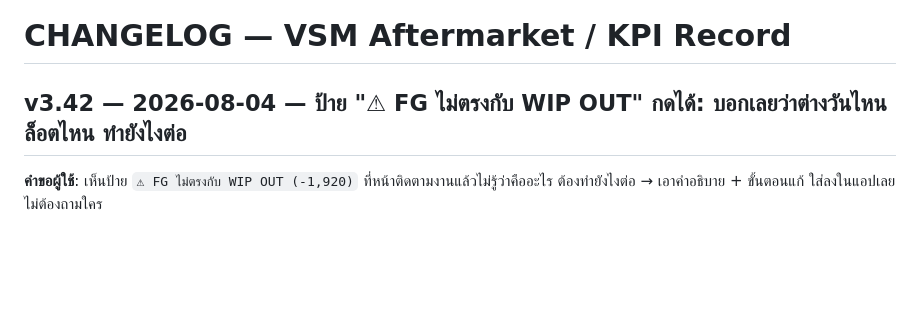
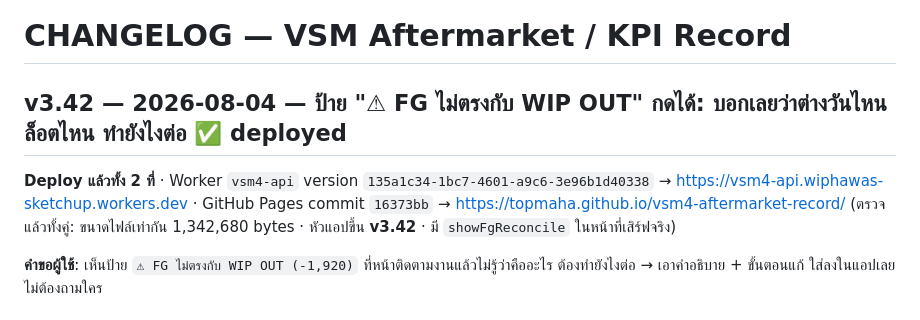
Before and after one commit to TopMaha/vsm4-aftermarket-record, a Markdown page: CHANGELOG.md, the part around the change. Drawn GitHub-style; blank space fills up the shorter version.

Commit message:
CHANGELOG: mark v3.42 deployed (worker 135a1c34 + pages 16373bb)
Co-Authored-By: Claude Opus 5 <noreply@anthropic.com>

```diff
--- a/CHANGELOG.md
+++ b/CHANGELOG.md
@@ -1,6 +1,10 @@
 # CHANGELOG — VSM Aftermarket / KPI Record
 
-## v3.42 — 2026-08-04 — ป้าย "⚠ FG ไม่ตรงกับ WIP OUT" กดได้: บอกเลยว่าต่างวันไหน ล็อตไหน ทำยังไงต่อ
+## v3.42 — 2026-08-04 — ป้าย "⚠ FG ไม่ตรงกับ WIP OUT" กดได้: บอกเลยว่าต่างวันไหน ล็อตไหน ทำยังไงต่อ  ✅ deployed
+
+**Deploy แล้วทั้ง 2 ที่** · Worker `vsm4-api` version `135a1c34-1bc7-4601-a9c6-3e96b1d40338` → https://vsm4-api.wiphawas-sketchup.workers.dev
+· GitHub Pages commit `16373bb` → https://topmaha.github.io/vsm4-aftermarket-record/
+(ตรวจแล้วทั้งคู่: ขนาดไฟล์เท่ากัน 1,342,680 bytes · หัวแอปขึ้น **v3.42** · มี `showFgReconcile` ในหน้าที่เสิร์ฟจริง)
 
 **คำขอผู้ใช้**: เห็นป้าย `⚠ FG ไม่ตรงกับ WIP OUT (-1,920)` ที่หน้าติดตามงานแล้วไม่รู้ว่าคืออะไร ต้องทำยังไงต่อ
 → เอาคำอธิบาย + ขั้นตอนแก้ ใส่ลงในแอปเลย ไม่ต้องถามใคร
```
